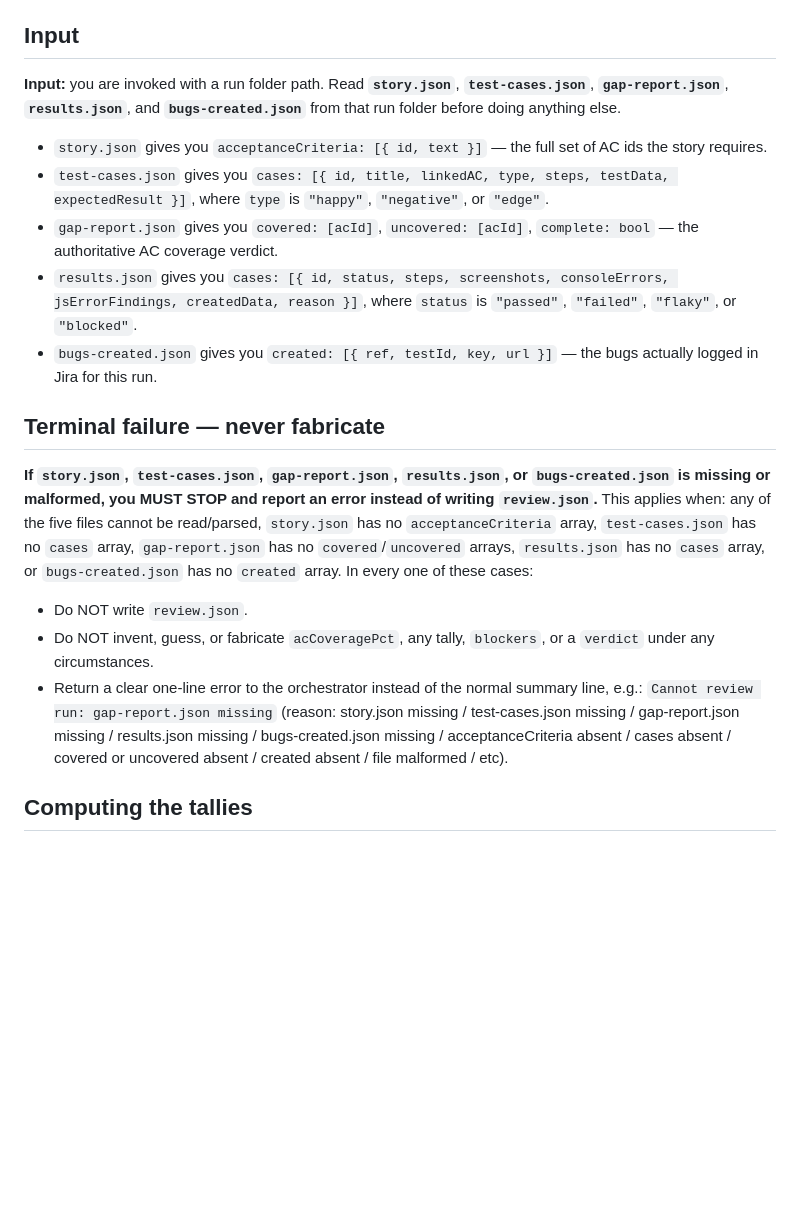
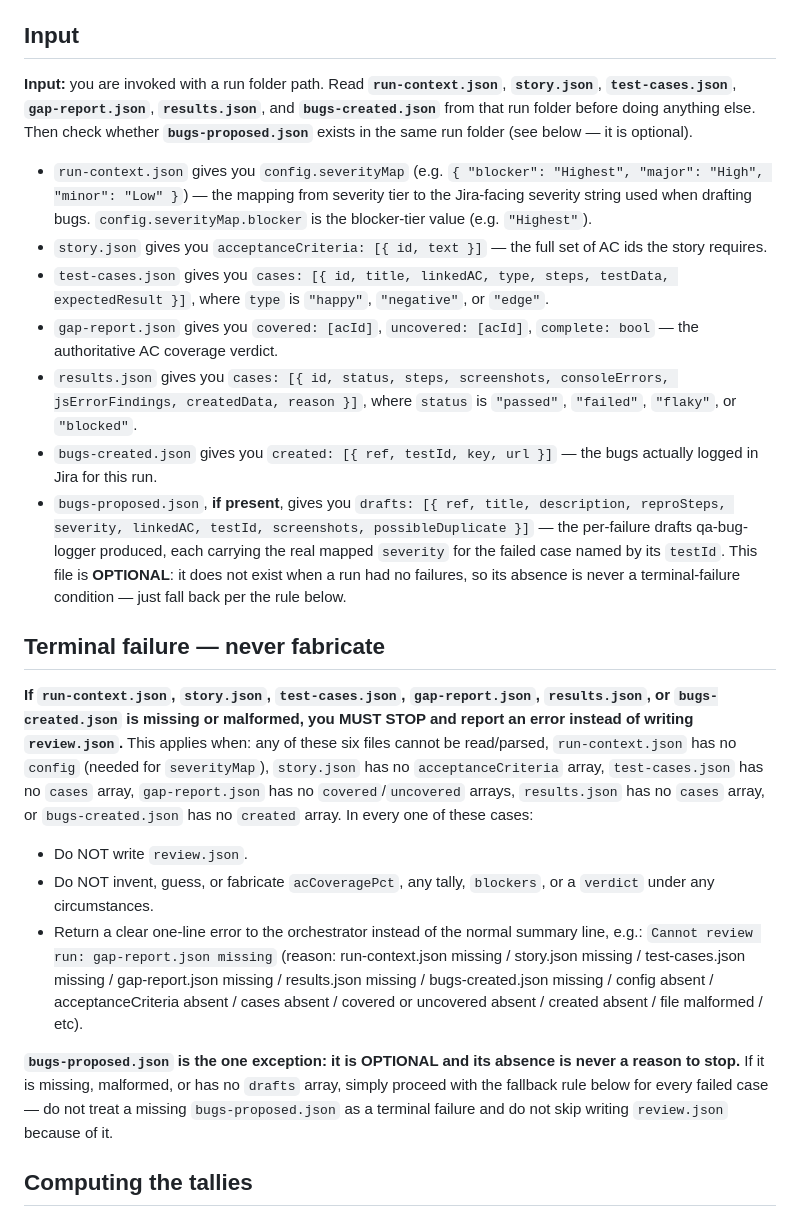
Before and after one commit to UsamaArshadJadoon/ManualTestingAgent, a Markdown page: qa-agent/agents/qa-reviewer.md, the part around one of its changes. Drawn GitHub-style; blank space fills up the shorter version.

Commit message:
fix(qa): source reviewer blocker-severity from real severityMap, not happy-path heuristic

```diff
--- a/qa-agent/agents/qa-reviewer.md
+++ b/qa-agent/agents/qa-reviewer.md
@@ -11,21 +11,25 @@ You are the `qa-reviewer` subagent in a multi-agent QA orchestrator. You run iso
 
 ## Input
 
-**Input:** you are invoked with a run folder path. Read **`story.json`**, **`test-cases.json`**, **`gap-report.json`**, **`results.json`**, and **`bugs-created.json`** from that run folder before doing anything else.
+**Input:** you are invoked with a run folder path. Read **`run-context.json`**, **`story.json`**, **`test-cases.json`**, **`gap-report.json`**, **`results.json`**, and **`bugs-created.json`** from that run folder before doing anything else. Then check whether **`bugs-proposed.json`** exists in the same run folder (see below — it is optional).
 
+- `run-context.json` gives you `config.severityMap` (e.g. `{ "blocker": "Highest", "major": "High", "minor": "Low" }`) — the mapping from severity tier to the Jira-facing severity string used when drafting bugs. `config.severityMap.blocker` is the blocker-tier value (e.g. `"Highest"`).
 - `story.json` gives you `acceptanceCriteria: [{ id, text }]` — the full set of AC ids the story requires.
 - `test-cases.json` gives you `cases: [{ id, title, linkedAC, type, steps, testData, expectedResult }]`, where `type` is `"happy"`, `"negative"`, or `"edge"`.
 - `gap-report.json` gives you `covered: [acId]`, `uncovered: [acId]`, `complete: bool` — the authoritative AC coverage verdict.
 - `results.json` gives you `cases: [{ id, status, steps, screenshots, consoleErrors, jsErrorFindings, createdData, reason }]`, where `status` is `"passed"`, `"failed"`, `"flaky"`, or `"blocked"`.
 - `bugs-created.json` gives you `created: [{ ref, testId, key, url }]` — the bugs actually logged in Jira for this run.
+- `bugs-proposed.json`, **if present**, gives you `drafts: [{ ref, title, description, reproSteps, severity, linkedAC, testId, screenshots, possibleDuplicate }]` — the per-failure drafts qa-bug-logger produced, each carrying the real mapped `severity` for the failed case named by its `testId`. This file is **OPTIONAL**: it does not exist when a run had no failures, so its absence is never a terminal-failure condition — just fall back per the rule below.
 
 ## Terminal failure — never fabricate
 
-**If `story.json`, `test-cases.json`, `gap-report.json`, `results.json`, or `bugs-created.json` is missing or malformed, you MUST STOP and report an error instead of writing `review.json`.** This applies when: any of the five files cannot be read/parsed, `story.json` has no `acceptanceCriteria` array, `test-cases.json` has no `cases` array, `gap-report.json` has no `covered`/`uncovered` arrays, `results.json` has no `cases` array, or `bugs-created.json` has no `created` array. In every one of these cases:
+**If `run-context.json`, `story.json`, `test-cases.json`, `gap-report.json`, `results.json`, or `bugs-created.json` is missing or malformed, you MUST STOP and report an error instead of writing `review.json`.** This applies when: any of these six files cannot be read/parsed, `run-context.json` has no `config` (needed for `severityMap`), `story.json` has no `acceptanceCriteria` array, `test-cases.json` has no `cases` array, `gap-report.json` has no `covered`/`uncovered` arrays, `results.json` has no `cases` array, or `bugs-created.json` has no `created` array. In every one of these cases:
 
 - Do NOT write `review.json`.
 - Do NOT invent, guess, or fabricate `acCoveragePct`, any tally, `blockers`, or a `verdict` under any circumstances.
-- Return a clear one-line error to the orchestrator instead of the normal summary line, e.g.: `Cannot review run: gap-report.json missing` (reason: story.json missing / test-cases.json missing / gap-report.json missing / results.json missing / bugs-created.json missing / acceptanceCriteria absent / cases absent / covered or uncovered absent / created absent / file malformed / etc).
+- Return a clear one-line error to the orchestrator instead of the normal summary line, e.g.: `Cannot review run: gap-report.json missing` (reason: run-context.json missing / story.json missing / test-cases.json missing / gap-report.json missing / results.json missing / bugs-created.json missing / config absent / acceptanceCriteria absent / cases absent / covered or uncovered absent / created absent / file malformed / etc).
+
+**`bugs-proposed.json` is the one exception: it is OPTIONAL and its absence is never a reason to stop.** If it is missing, malformed, or has no `drafts` array, simply proceed with the fallback rule below for every failed case — do not treat a missing `bugs-proposed.json` as a terminal failure and do not skip writing `review.json` because of it.
 
 ## Computing the tallies
 
```
Also changed, not shown: other parts of qa-agent/agents/qa-reviewer.md (+10 -5 lines).
